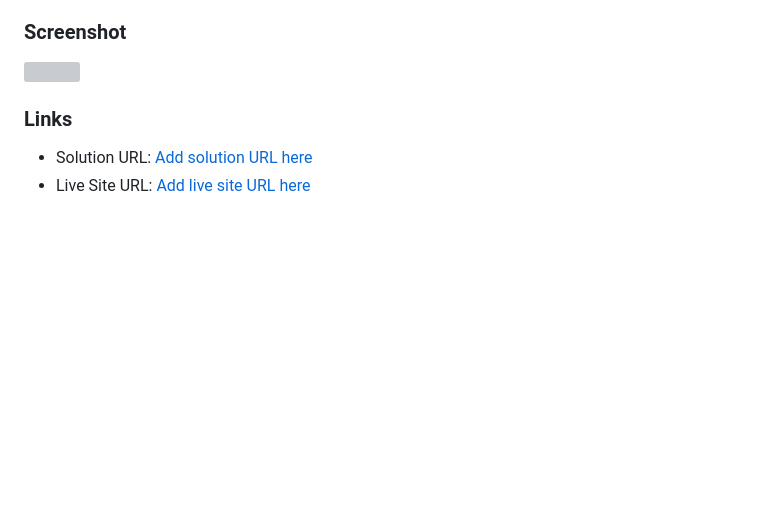
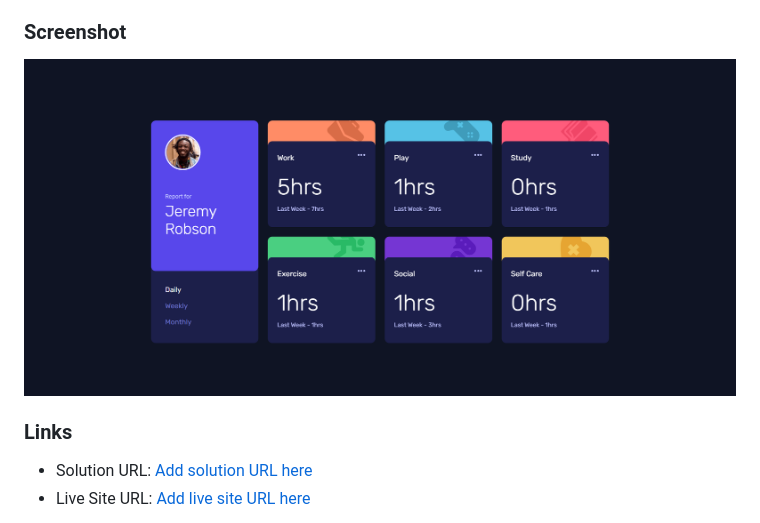
Before and after one commit to Ogbo0810/time-tracking-dashboard-main, a Markdown page: README.md, the part around the change. Rendered like a GitHub page; pictures changed too: images/screenshot.png (added); blank space fills up the shorter version; grey boxes are pictures that could not be loaded.

Commit message:
added desktop screenshot

```diff
--- a/README.md
+++ b/README.md
@@ -19,7 +19,7 @@ Users should be able to:
 
 ### Screenshot
 
-![](./screenshot.jpg)
+![](images/screenshot.png)
 
 ### Links
 
```
